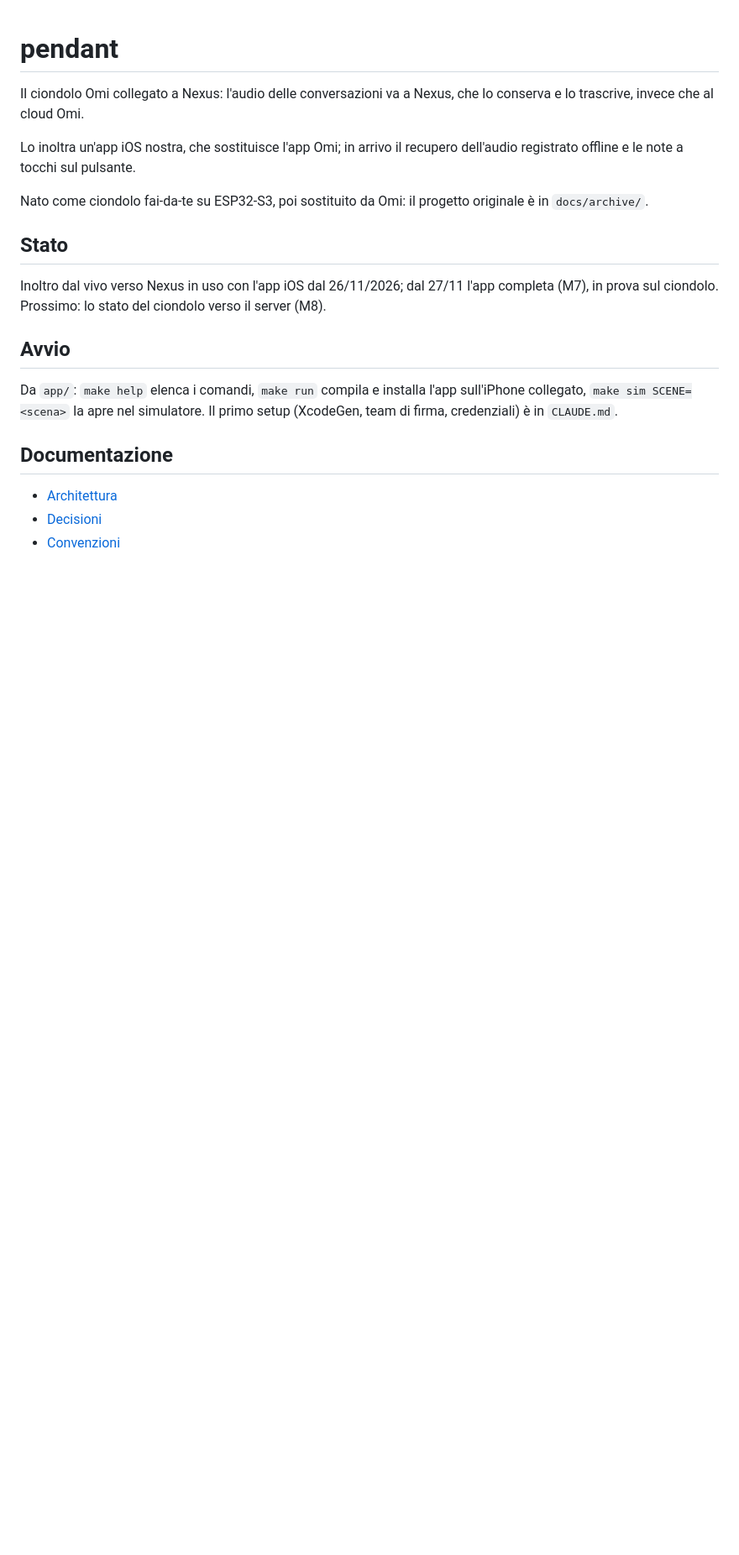
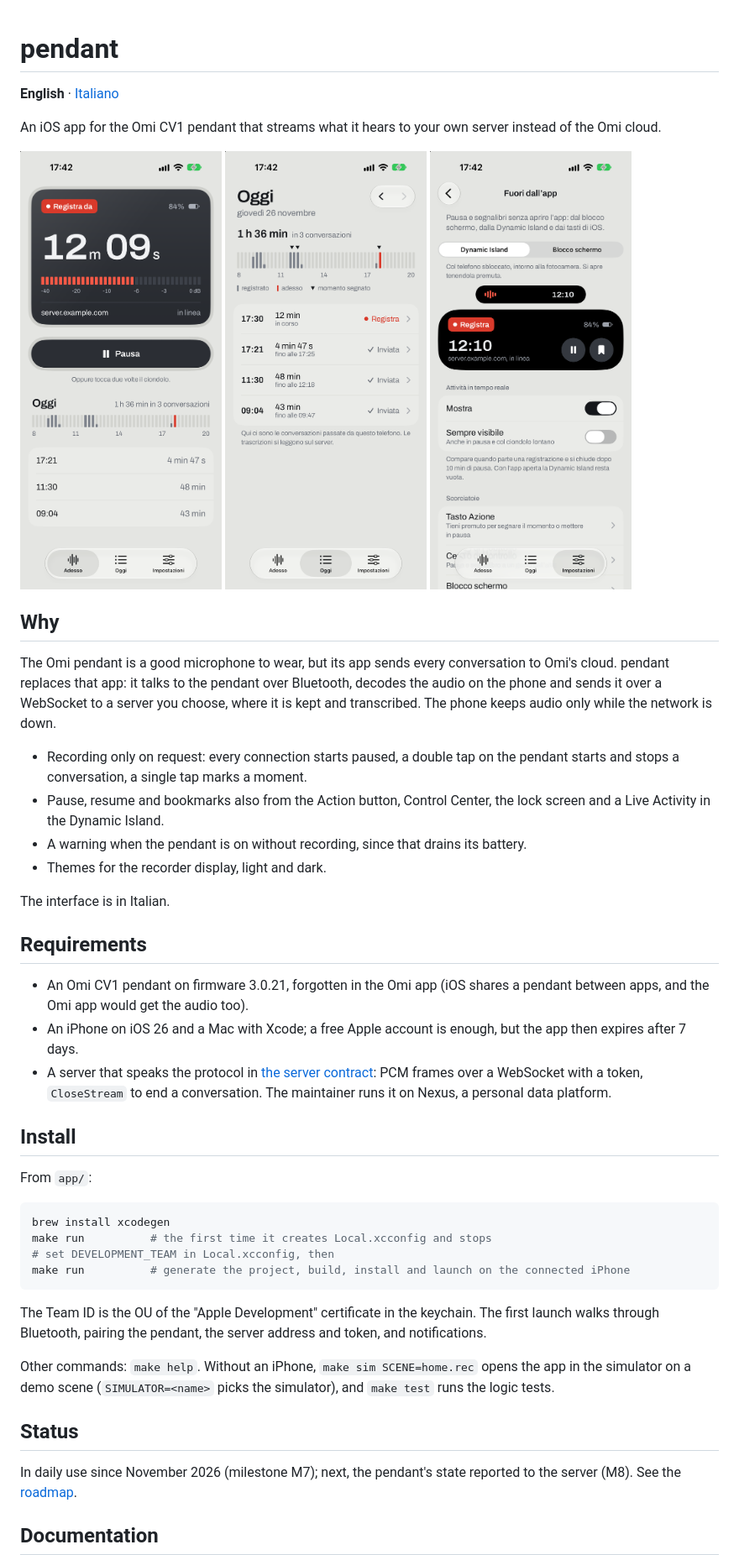
Before and after one commit to essedev/pendant, a Markdown page: README.md, the part around one of its changes. Shown at 84% size. Drawn GitHub-style; pictures changed too: docs/images/now.png (added), docs/images/outside-the-app.png (added), docs/images/today.png (added); blank space fills up the shorter version.

````diff
--- a/README.md
+++ b/README.md
@@ -1,27 +1,64 @@
 # pendant
 
-Il ciondolo Omi collegato a Nexus: l'audio delle conversazioni va a Nexus, che lo conserva e lo
-trascrive, invece che al cloud Omi.
+**English** · [Italiano](README.it.md)
 
-Lo inoltra un'app iOS nostra, che sostituisce l'app Omi; in arrivo il recupero dell'audio
-registrato offline e le note a tocchi sul pulsante.
+An iOS app for the Omi CV1 pendant that streams what it hears to your own server instead of the
+Omi cloud.
 
-Nato come ciondolo fai-da-te su ESP32-S3, poi sostituito da Omi: il progetto originale è in
-`docs/archive/`.
+<p>
+  <img src="docs/images/now.png" width="240" alt="Adesso: the recorder display while recording">
+  <img src="docs/images/today.png" width="240" alt="Oggi: the day's conversations">
+  <img src="docs/images/outside-the-app.png" width="240" alt="Fuori dall'app: the Live Activity and the shortcuts">
+</p>
 
-## Stato
+## Why
 
-Inoltro dal vivo verso Nexus in uso con l'app iOS dal 26/11/2026; dal 27/11 l'app completa (M7),
-in prova sul ciondolo. Prossimo: lo stato del ciondolo verso il server (M8).
+The Omi pendant is a good microphone to wear, but its app sends every conversation to Omi's
+cloud. pendant replaces that app: it talks to the pendant over Bluetooth, decodes the audio on
+the phone and sends it over a WebSocket to a server you choose, where it is kept and
+transcribed. The phone keeps audio only while the network is down.
 
-## Avvio
+- Recording only on request: every connection starts paused, a double tap on the pendant
+  starts and stops a conversation, a single tap marks a moment.
+- Pause, resume and bookmarks also from the Action button, Control Center, the lock screen and
+  a Live Activity in the Dynamic Island.
+- A warning when the pendant is on without recording, since that drains its battery.
+- Themes for the recorder display, light and dark.
 
-Da `app/`: `make help` elenca i comandi, `make run` compila e installa l'app sull'iPhone
-collegato, `make sim SCENE=<scena>` la apre nel simulatore. Il primo setup (XcodeGen, team di
-firma, credenziali) è in `CLAUDE.md`.
+The interface is in Italian.
 
-## Documentazione
+## Requirements
 
-- [Architettura](docs/ARCHITECTURE.md)
-- [Decisioni](docs/DECISIONS.md)
-- [Convenzioni](docs/CONVENTIONS.md)
+- An Omi CV1 pendant on firmware 3.0.21, forgotten in the Omi app (iOS shares a pendant
+  between apps, and the Omi app would get the audio too).
+- An iPhone on iOS 26 and a Mac with Xcode; a free Apple account is enough, but the app then
+  expires after 7 days.
+- A server that speaks the protocol in [the server contract](docs/ARCHITECTURE.md#server-contract):
+  PCM frames over a WebSocket with a token, `CloseStream` to end a conversation. The maintainer
+  runs it on Nexus, a personal data platform.
+
+## Install
+
+From `app/`:
+
+```sh
+brew install xcodegen
+make run          # the first time it creates Local.xcconfig and stops
+# set DEVELOPMENT_TEAM in Local.xcconfig, then
+make run          # generate the project, build, install and launch on the connected iPhone
+```
+
+The Team ID is the OU of the "Apple Development" certificate in the keychain. The first launch
+walks through Bluetooth, pairing the pendant, the server address and token, and notifications.
+
+Other commands: `make help`. Without an iPhone, `make sim SCENE=home.rec` opens the app in the
+simulator on a demo scene (`SIMULATOR=<name>` picks the simulator), and `make test` runs the
+logic tests.
+
+## Status
+
+In daily use since November 2026 (milestone M7); next, the pendant's state reported to the
+server (M8). See the [roadmap](docs/ROADMAP.md).
+
+## Documentation
+
````
Also changed, not shown: other parts of README.md (+10 -1 lines), README.it.md (added, +75 -0 lines).
